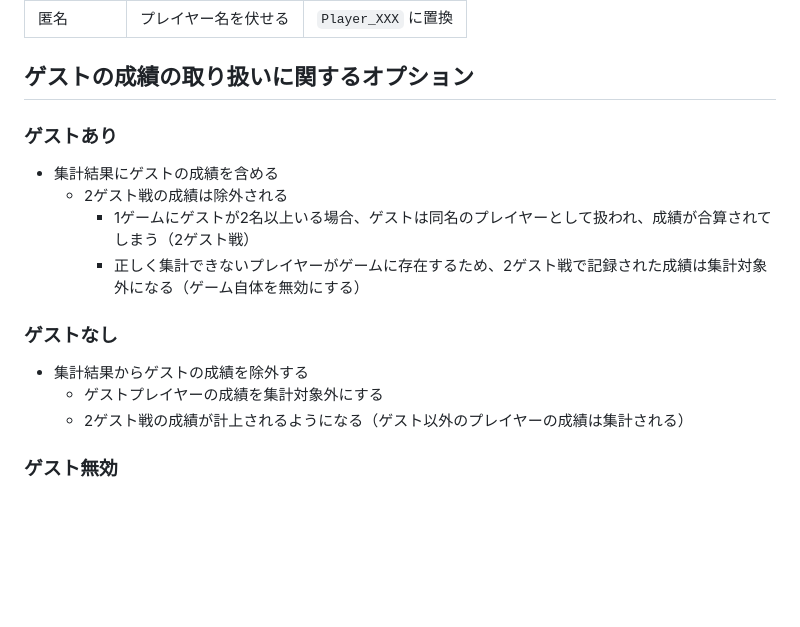
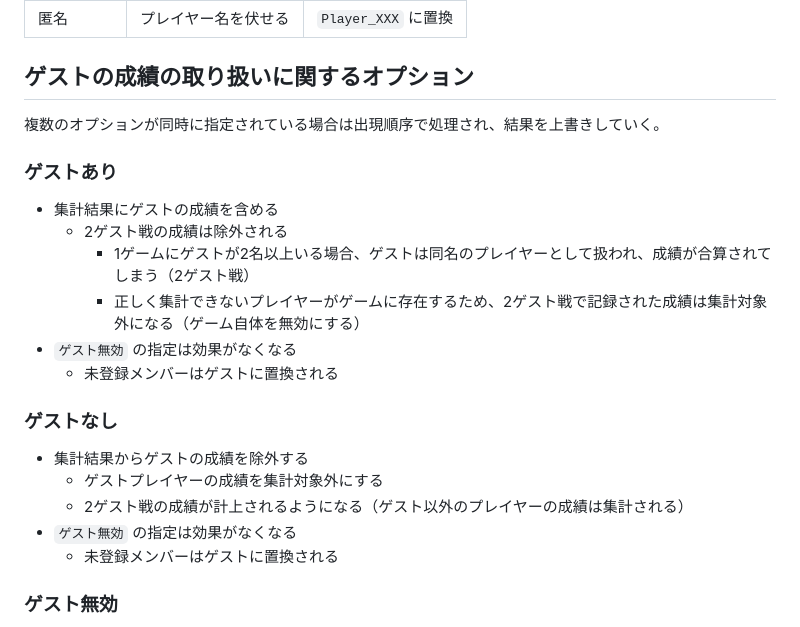
Before and after one commit to togakushi/slack-mahjong-score-management, a Markdown page: docs/functions/argument_keyword.md, the part around the change. Drawn GitHub-style; blank space fills up the shorter version.

```diff
--- a/docs/functions/argument_keyword.md
+++ b/docs/functions/argument_keyword.md
@@ -57,16 +57,22 @@
 | 匿名       | プレイヤー名を伏せる | `Player_XXX` に置換 |
 
 ## ゲストの成績の取り扱いに関するオプション
+複数のオプションが同時に指定されている場合は出現順序で処理され、結果を上書きしていく。
+
 ### ゲストあり
 - 集計結果にゲストの成績を含める
   - 2ゲスト戦の成績は除外される
     - 1ゲームにゲストが2名以上いる場合、ゲストは同名のプレイヤーとして扱われ、成績が合算されてしまう（2ゲスト戦）
     - 正しく集計できないプレイヤーがゲームに存在するため、2ゲスト戦で記録された成績は集計対象外になる（ゲーム自体を無効にする）
+- `ゲスト無効` の指定は効果がなくなる
+  - 未登録メンバーはゲストに置換される
 
 ### ゲストなし
 - 集計結果からゲストの成績を除外する
   - ゲストプレイヤーの成績を集計対象外にする
   - 2ゲスト戦の成績が計上されるようになる（ゲスト以外のプレイヤーの成績は集計される）
+- `ゲスト無効` の指定は効果がなくなる
+  - 未登録メンバーはゲストに置換される
 
 ### ゲスト無効
 - 未登録メンバーをゲストに置き換えず、個別のメンバーとして集計する
```
Also changed, not shown: docs/setting/customize.md (+11 -0 lines).
